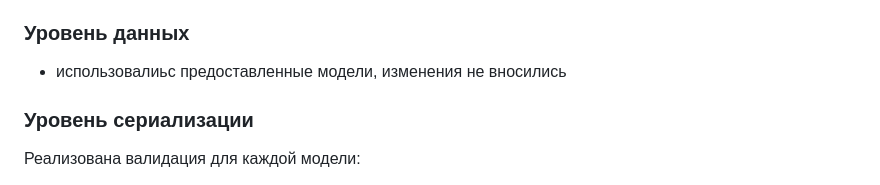
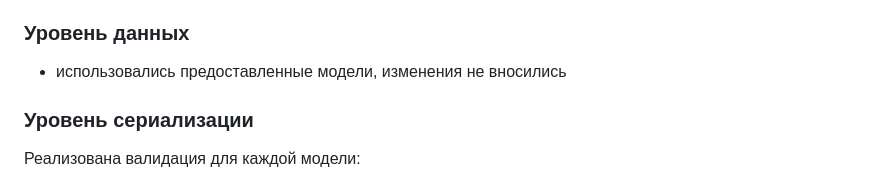
Before and after one commit to belyashnikovatn/R4C, a Markdown page: README.md, the part around the change. Rendered like a GitHub page.

```diff
--- a/README.md
+++ b/README.md
@@ -60,7 +60,7 @@ http://127.0.0.1:8000/api/v1/
 - http://127.0.0.1:8000/api/v1/orders/ - заказы: CRUD-операции
 
 ### Уровень данных
-- использовалиьс предоставленные модели, изменения не вносились
+- использовались предоставленные модели, изменения не вносились
 
 ### Уровень сериализации
 Реализована валидация для каждой модели:
```
